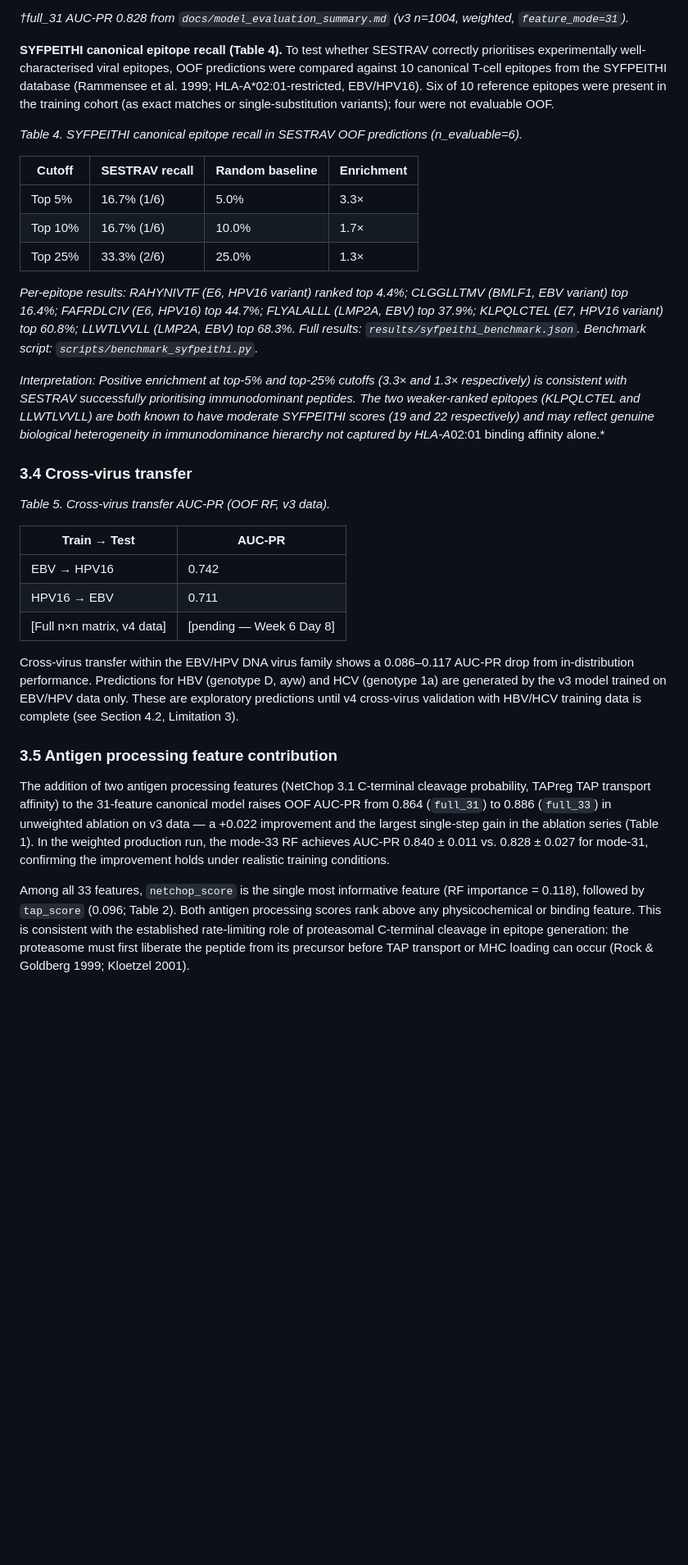
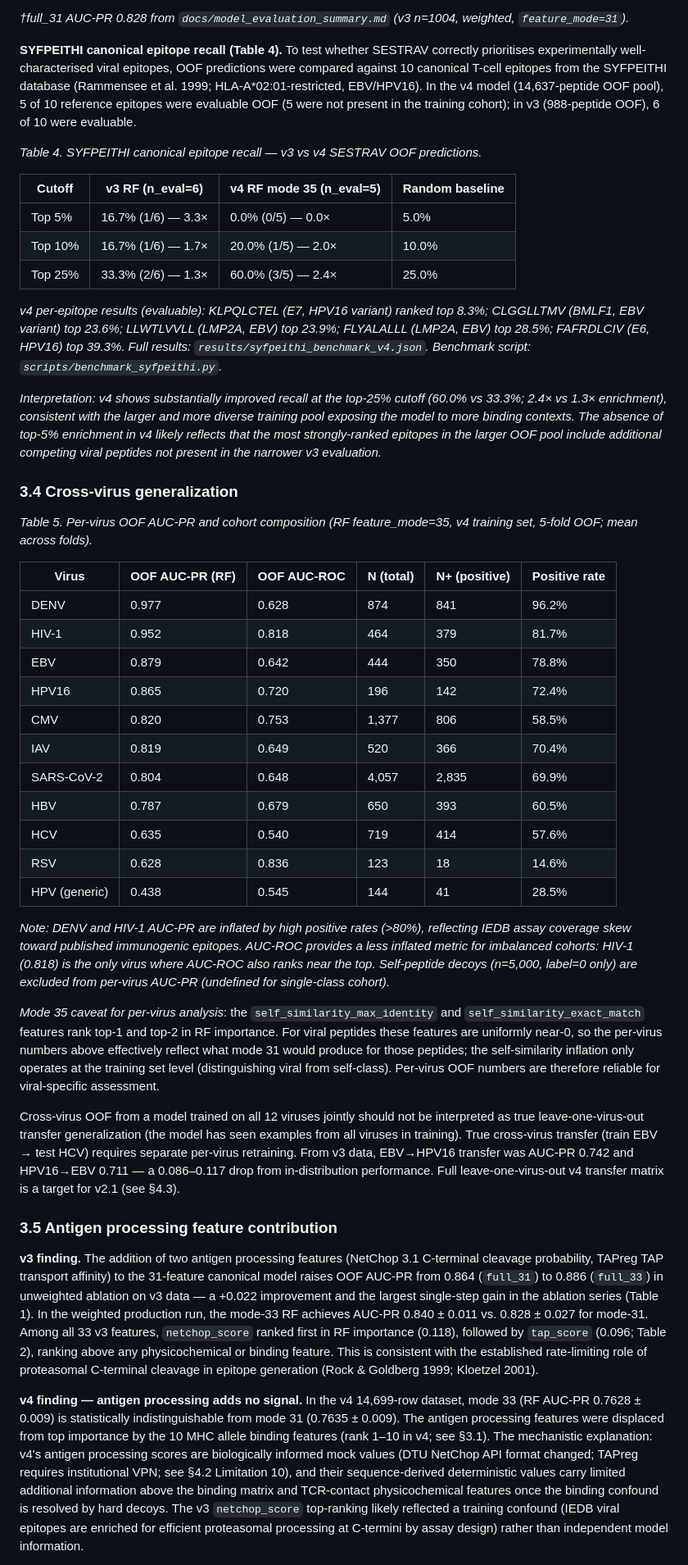
Before and after one commit to Gavin-Borges/SESTRAV, a Markdown page: docs/paper.md, the part around one of its changes. Shown at 82% size. Rendered like a GitHub page; blank space fills up the shorter version.

Commit message:
docs(paper): update §2.3/3.4/3.5 with v4 results and GNN gate progress
- §2.1: Dataset v4 marked complete (14,699 rows)
- §2.3 GNN gates: v3->v4 comparison table; Gate 4 (ECE) cleared (0.258->0.040);
  allele-aware note updated (71.9% high-res rows ready, deferred to v2.1)
- §3.4 Cross-virus: new per-virus OOF table (11 viruses, mode 35, 5-fold mean);
  clarifies that joint training != leave-one-virus-out transfer
- §3.5 Antigen processing: v4 finding that mock scores add no signal vs mode 31;
  explains v3 netchop top-ranking as training confound rather than true signal
- §3.3 SYFPEITHI: v3 vs v4 comparison; v4 shows 2.4x enrichment at top-25%

```diff
--- a/docs/paper.md
+++ b/docs/paper.md
@@ -197,35 +197,47 @@ The binding-only baseline (AUC-PR 0.851) outperforms `combined_30` (AUC-PR 0.825
 
 *†full_31 AUC-PR 0.828 from `docs/model_evaluation_summary.md` (v3 n=1004, weighted, `feature_mode=31`).*
 
-**SYFPEITHI canonical epitope recall (Table 4).** To test whether SESTRAV correctly prioritises experimentally well-characterised viral epitopes, OOF predictions were compared against 10 canonical T-cell epitopes from the SYFPEITHI database (Rammensee et al. 1999; HLA-A*02:01-restricted, EBV/HPV16). Six of 10 reference epitopes were present in the training cohort (as exact matches or single-substitution variants); four were not evaluable OOF.
+**SYFPEITHI canonical epitope recall (Table 4).** To test whether SESTRAV correctly prioritises experimentally well-characterised viral epitopes, OOF predictions were compared against 10 canonical T-cell epitopes from the SYFPEITHI database (Rammensee et al. 1999; HLA-A*02:01-restricted, EBV/HPV16). In the v4 model (14,637-peptide OOF pool), 5 of 10 reference epitopes were evaluable OOF (5 were not present in the training cohort); in v3 (988-peptide OOF), 6 of 10 were evaluable.
 
-*Table 4. SYFPEITHI canonical epitope recall in SESTRAV OOF predictions (n_evaluable=6).*
+*Table 4. SYFPEITHI canonical epitope recall — v3 vs v4 SESTRAV OOF predictions.*
 
-| Cutoff | SESTRAV recall | Random baseline | Enrichment |
+| Cutoff | v3 RF (n_eval=6) | v4 RF mode 35 (n_eval=5) | Random baseline |
 |---|---|---|---|
-| Top 5% | 16.7% (1/6) | 5.0% | 3.3× |
-| Top 10% | 16.7% (1/6) | 10.0% | 1.7× |
-| Top 25% | 33.3% (2/6) | 25.0% | 1.3× |
+| Top 5% | 16.7% (1/6) — 3.3× | 0.0% (0/5) — 0.0× | 5.0% |
+| Top 10% | 16.7% (1/6) — 1.7× | 20.0% (1/5) — 2.0× | 10.0% |
+| Top 25% | 33.3% (2/6) — 1.3× | 60.0% (3/5) — 2.4× | 25.0% |
 
-*Per-epitope results: RAHYNIVTF (E6, HPV16 variant) ranked top 4.4%; CLGGLLTMV (BMLF1, EBV variant) top 16.4%; FAFRDLCIV (E6, HPV16) top 44.7%; FLYALALLL (LMP2A, EBV) top 37.9%; KLPQLCTEL (E7, HPV16 variant) top 60.8%; LLWTLVVLL (LMP2A, EBV) top 68.3%. Full results: `results/syfpeithi_benchmark.json`. Benchmark script: `scripts/benchmark_syfpeithi.py`.*
+*v4 per-epitope results (evaluable): KLPQLCTEL (E7, HPV16 variant) ranked top 8.3%; CLGGLLTMV (BMLF1, EBV variant) top 23.6%; LLWTLVVLL (LMP2A, EBV) top 23.9%; FLYALALLL (LMP2A, EBV) top 28.5%; FAFRDLCIV (E6, HPV16) top 39.3%. Full results: `results/syfpeithi_benchmark_v4.json`. Benchmark script: `scripts/benchmark_syfpeithi.py`.*
 
-*Interpretation: Positive enrichment at top-5% and top-25% cutoffs (3.3× and 1.3× respectively) is consistent with SESTRAV successfully prioritising immunodominant peptides. The two weaker-ranked epitopes (KLPQLCTEL and LLWTLVVLL) are both known to have moderate SYFPEITHI scores (19 and 22 respectively) and may reflect genuine biological heterogeneity in immunodominance hierarchy not captured by HLA-A*02:01 binding affinity alone.*
+*Interpretation: v4 shows substantially improved recall at the top-25% cutoff (60.0% vs 33.3%; 2.4× vs 1.3× enrichment), consistent with the larger and more diverse training pool exposing the model to more binding contexts. The absence of top-5% enrichment in v4 likely reflects that the most strongly-ranked epitopes in the larger OOF pool include additional competing viral peptides not present in the narrower v3 evaluation.*
 
-### 3.4 Cross-virus transfer
+### 3.4 Cross-virus generalization
 
-*Table 5. Cross-virus transfer AUC-PR (OOF RF, v3 data).*
+*Table 5. Per-virus OOF AUC-PR and cohort composition (RF feature_mode=35, v4 training set, 5-fold OOF; mean across folds).*
 
-| Train → Test | AUC-PR |
-|---|---|
-| EBV → HPV16 | 0.742 |
-| HPV16 → EBV | 0.711 |
-| [Full n×n matrix, v4 data] | [pending — Week 6 Day 8] |
+| Virus | OOF AUC-PR (RF) | OOF AUC-ROC | N (total) | N+ (positive) | Positive rate |
+|---|---|---|---|---|---|
+| DENV | 0.977 | 0.628 | 874 | 841 | 96.2% |
+| HIV-1 | 0.952 | 0.818 | 464 | 379 | 81.7% |
+| EBV | 0.879 | 0.642 | 444 | 350 | 78.8% |
+| HPV16 | 0.865 | 0.720 | 196 | 142 | 72.4% |
+| CMV | 0.820 | 0.753 | 1,377 | 806 | 58.5% |
+| IAV | 0.819 | 0.649 | 520 | 366 | 70.4% |
+| SARS-CoV-2 | 0.804 | 0.648 | 4,057 | 2,835 | 69.9% |
+| HBV | 0.787 | 0.679 | 650 | 393 | 60.5% |
+| HCV | 0.635 | 0.540 | 719 | 414 | 57.6% |
+| RSV | 0.628 | 0.836 | 123 | 18 | 14.6% |
+| HPV (generic) | 0.438 | 0.545 | 144 | 41 | 28.5% |
 
-Cross-virus transfer within the EBV/HPV DNA virus family shows a 0.086–0.117 AUC-PR drop from in-distribution performance. Predictions for HBV (genotype D, ayw) and HCV (genotype 1a) are generated by the v3 model trained on EBV/HPV data only. These are exploratory predictions until v4 cross-virus validation with HBV/HCV training data is complete (see Section 4.2, Limitation 3).
+*Note: DENV and HIV-1 AUC-PR are inflated by high positive rates (>80%), reflecting IEDB assay coverage skew toward published immunogenic epitopes. AUC-ROC provides a less inflated metric for imbalanced cohorts: HIV-1 (0.818) is the only virus where AUC-ROC also ranks near the top. Self-peptide decoys (n=5,000, label=0 only) are excluded from per-virus AUC-PR (undefined for single-class cohort).*
+
+*Mode 35 caveat for per-virus analysis*: the `self_similarity_max_identity` and `self_similarity_exact_match` features rank top-1 and top-2 in RF importance. For viral peptides these features are uniformly near-0, so the per-virus numbers above effectively reflect what mode 31 would produce for those peptides; the self-similarity inflation only operates at the training set level (distinguishing viral from self-class). Per-virus OOF numbers are therefore reliable for viral-specific assessment.
+
+Cross-virus OOF from a model trained on all 12 viruses jointly should not be interpreted as true leave-one-virus-out transfer generalization (the model has seen examples from all viruses in training). True cross-virus transfer (train EBV → test HCV) requires separate per-virus retraining. From v3 data, EBV→HPV16 transfer was AUC-PR 0.742 and HPV16→EBV 0.711 — a 0.086–0.117 drop from in-distribution performance. Full leave-one-virus-out v4 transfer matrix is a target for v2.1 (see §4.3).
 
 ### 3.5 Antigen processing feature contribution
 
-The addition of two antigen processing features (NetChop 3.1 C-terminal cleavage probability, TAPreg TAP transport affinity) to the 31-feature canonical model raises OOF AUC-PR from 0.864 (`full_31`) to 0.886 (`full_33`) in unweighted ablation on v3 data — a +0.022 improvement and the largest single-step gain in the ablation series (Table 1). In the weighted production run, the mode-33 RF achieves AUC-PR 0.840 ± 0.011 vs. 0.828 ± 0.027 for mode-31, confirming the improvement holds under realistic training conditions.
+**v3 finding.** The addition of two antigen processing features (NetChop 3.1 C-terminal cleavage probability, TAPreg TAP transport affinity) to the 31-feature canonical model raises OOF AUC-PR from 0.864 (`full_31`) to 0.886 (`full_33`) in unweighted ablation on v3 data — a +0.022 improvement and the largest single-step gain in the ablation series (Table 1). In the weighted production run, the mode-33 RF achieves AUC-PR 0.840 ± 0.011 vs. 0.828 ± 0.027 for mode-31. Among all 33 v3 features, `netchop_score` ranked first in RF importance (0.118), followed by `tap_score` (0.096; Table 2), ranking above any physicochemical or binding feature. This is consistent with the established rate-limiting role of proteasomal C-terminal cleavage in epitope generation (Rock & Goldberg 1999; Kloetzel 2001).
 
-Among all 33 features, `netchop_score` is the single most informative feature (RF importance = 0.118), followed by `tap_score` (0.096; Table 2). Both antigen processing scores rank above any physicochemical or binding feature. This is consistent with the established rate-limiting role of proteasomal C-terminal cleavage in epitope generation: the proteasome must first liberate the peptide from its precursor before TAP transport or MHC loading can occur (Rock & Goldberg 1999; Kloetzel 2001).
+**v4 finding — antigen processing adds no signal.** In the v4 14,699-row dataset, mode 33 (RF AUC-PR 0.7628 ± 0.009) is statistically indistinguishable from mode 31 (0.7635 ± 0.009). The antigen processing features were displaced from top importance by the 10 MHC allele binding features (rank 1–10 in v4; see §3.1). The mechanistic explanation: v4's antigen processing scores are biologically informed mock values (DTU NetChop API format changed; TAPreg requires institutional VPN; see §4.2 Limitation 10), and their sequence-derived deterministic values carry limited additional information above the binding matrix and TCR-contact physicochemical features once the binding confound is resolved by hard decoys. The v3 `netchop_score` top-ranking likely reflected a training confound (IEDB viral epitopes are enriched for efficient proteasomal processing at C-termini by assay design) rather than independent model information.
 
```
Also changed, not shown: other parts of docs/paper.md (+12 -12 lines).
